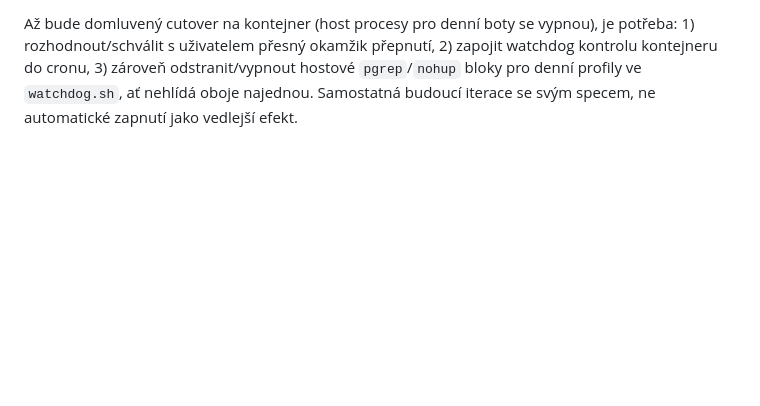
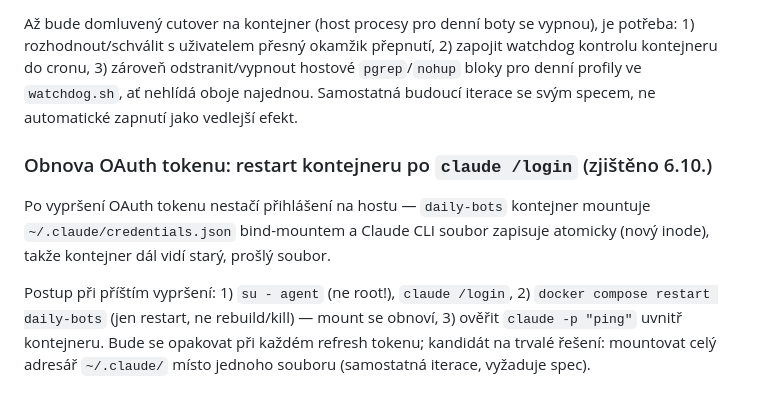
Before and after one commit to laczker/My-Agents-System, a Markdown page: personal/devbot/TASKS.md, the part around the change. Drawn GitHub-style; blank space fills up the shorter version.

Commit message:
TASKS.md: document OAuth token refresh needing daily-bots restart
Co-Authored-By: Claude Sonnet 5.5 <noreply@anthropic.com>

```diff
--- a/personal/devbot/TASKS.md
+++ b/personal/devbot/TASKS.md
@@ -537,3 +537,15 @@ přepnutí, 2) zapojit watchdog kontrolu kontejneru do cronu, 3) zároveň
 odstranit/vypnout hostové `pgrep`/`nohup` bloky pro denní profily ve
 `watchdog.sh`, ať nehlídá oboje najednou. Samostatná budoucí iterace se
 svým specem, ne automatické zapnutí jako vedlejší efekt.
+
+### Obnova OAuth tokenu: restart kontejneru po `claude /login` (zjištěno 6.10.)
+
+Po vypršení OAuth tokenu nestačí přihlášení na hostu — `daily-bots` kontejner
+mountuje `~/.claude/credentials.json` bind-mountem a Claude CLI soubor zapisuje
+atomicky (nový inode), takže kontejner dál vidí starý, prošlý soubor.
+
+Postup při příštím vypršení: 1) `su - agent` (ne root!), `claude /login`,
+2) `docker compose restart daily-bots` (jen restart, ne rebuild/kill) — mount se
+obnoví, 3) ověřit `claude -p "ping"` uvnitř kontejneru. Bude se opakovat při
+každém refresh tokenu; kandidát na trvalé řešení: mountovat celý adresář
+`~/.claude/` místo jednoho souboru (samostatná iterace, vyžaduje spec).
```
